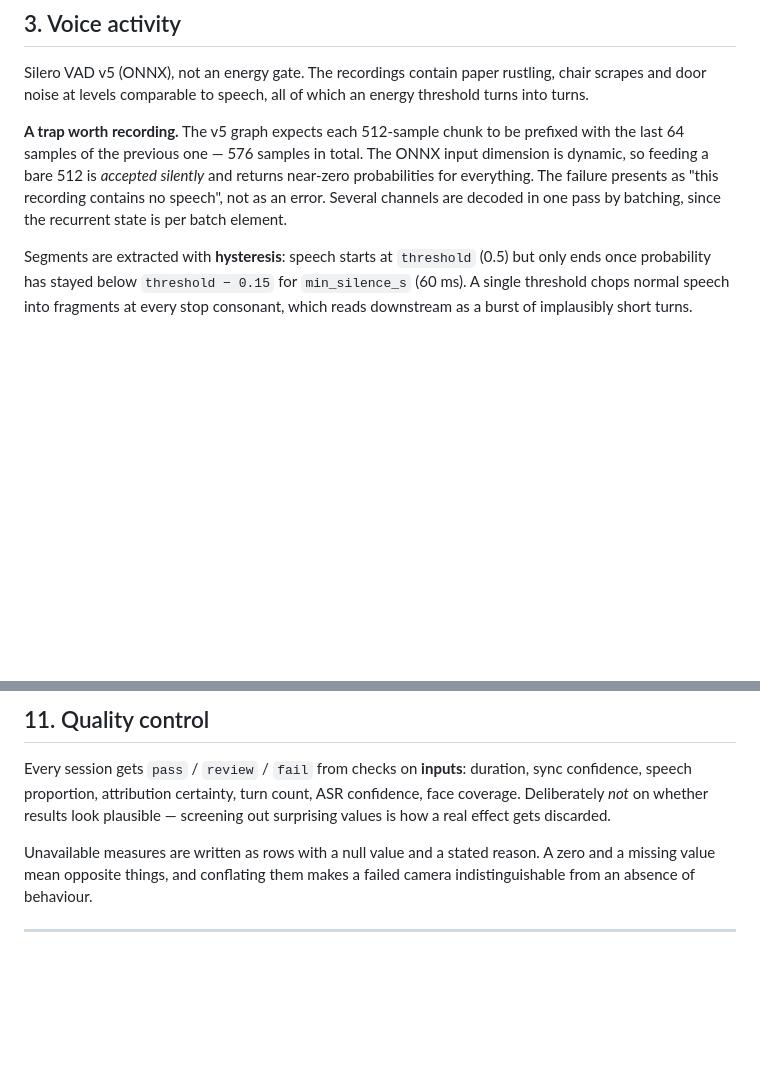
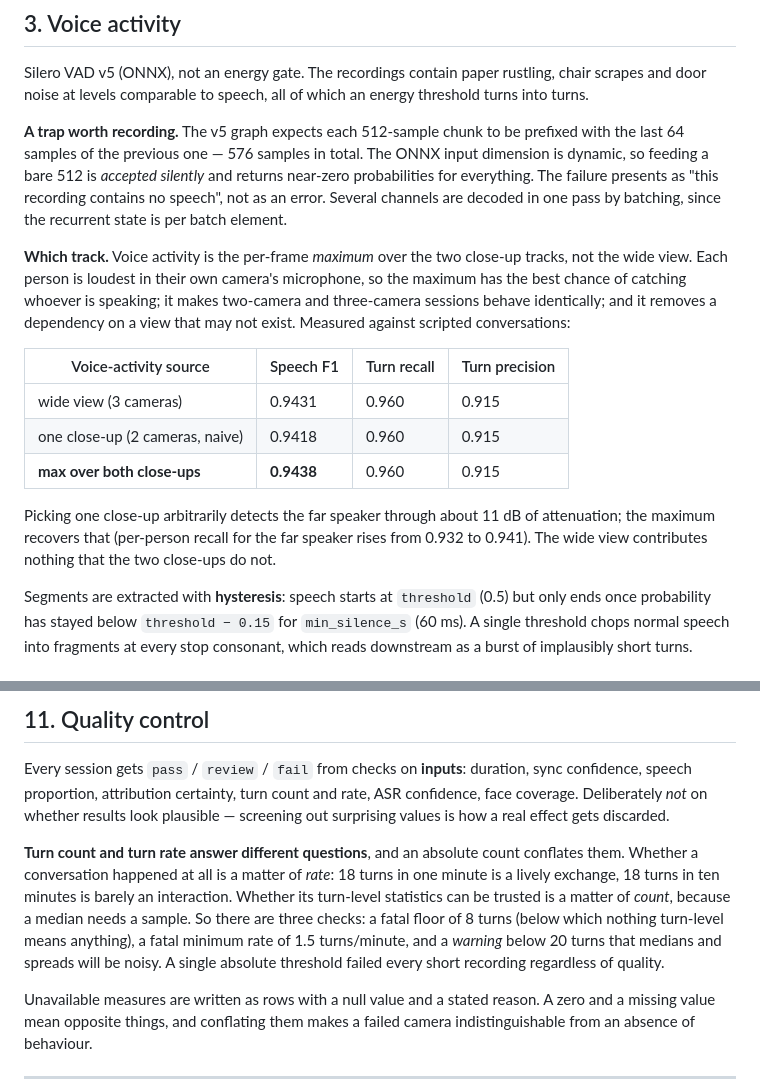
Before and after one commit to alexmueller07/conversationalist-lab-research, a Markdown page: docs/METHODS.md, 2 parts joined by grey strips. Rendered like a GitHub page; blank space fills up the shorter version.

```diff
--- a/docs/METHODS.md
+++ b/docs/METHODS.md
@@ -63,6 +63,24 @@ silently* and returns near-zero probabilities for everything. The failure
 presents as "this recording contains no speech", not as an error. Several
 channels are decoded in one pass by batching, since the recurrent state is
 per batch element.
+
+**Which track.** Voice activity is the per-frame *maximum* over the two
+close-up tracks, not the wide view. Each person is loudest in their own
+camera's microphone, so the maximum has the best chance of catching whoever
+is speaking; it makes two-camera and three-camera sessions behave
+identically; and it removes a dependency on a view that may not exist.
+Measured against scripted conversations:
+
+| Voice-activity source | Speech F1 | Turn recall | Turn precision |
+|---|---|---|---|
+| wide view (3 cameras) | 0.9431 | 0.960 | 0.915 |
+| one close-up (2 cameras, naive) | 0.9418 | 0.960 | 0.915 |
+| **max over both close-ups** | **0.9438** | 0.960 | 0.915 |
+
+Picking one close-up arbitrarily detects the far speaker through about 11 dB
+of attenuation; the maximum recovers that (per-person recall for the far
+speaker rises from 0.932 to 0.941). The wide view contributes nothing that
+the two close-ups do not.
 
 Segments are extracted with **hysteresis**: speech starts at `threshold`
 (0.5) but only ends once probability has stayed below `threshold − 0.15` for
@@ -375,9 +393,19 @@ get a usable baseline rather than a silently withheld measure.
 
 Every session gets `pass` / `review` / `fail` from checks on **inputs**:
 duration, sync confidence, speech proportion, attribution certainty, turn
-count, ASR confidence, face coverage. Deliberately *not* on whether results
-look plausible — screening out surprising values is how a real effect gets
-discarded.
+count and rate, ASR confidence, face coverage. Deliberately *not* on whether
+results look plausible — screening out surprising values is how a real effect
+gets discarded.
+
+**Turn count and turn rate answer different questions**, and an absolute
+count conflates them. Whether a conversation happened at all is a matter of
+*rate*: 18 turns in one minute is a lively exchange, 18 turns in ten minutes
+is barely an interaction. Whether its turn-level statistics can be trusted is
+a matter of *count*, because a median needs a sample. So there are three
+checks: a fatal floor of 8 turns (below which nothing turn-level means
+anything), a fatal minimum rate of 1.5 turns/minute, and a *warning* below 20
+turns that medians and spreads will be noisy. A single absolute threshold
+failed every short recording regardless of quality.
 
 Unavailable measures are written as rows with a null value and a stated
 reason. A zero and a missing value mean opposite things, and conflating them
```
Also changed, not shown: README.md (+35 -13 lines), docs/images/app.png, 8 other files.
